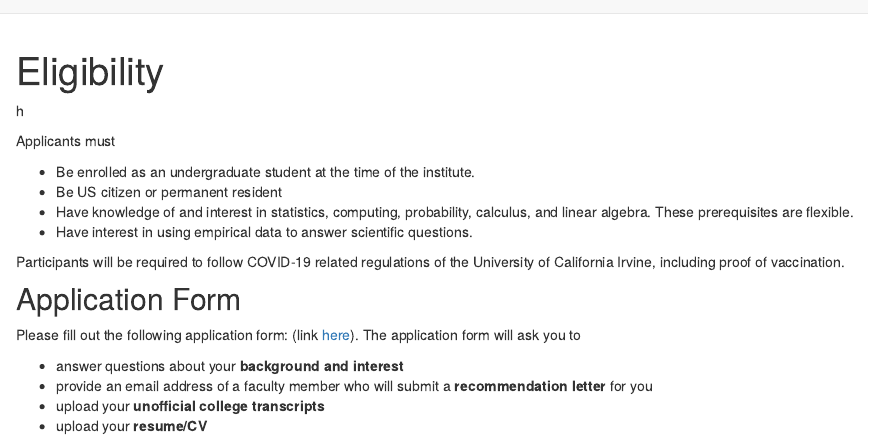
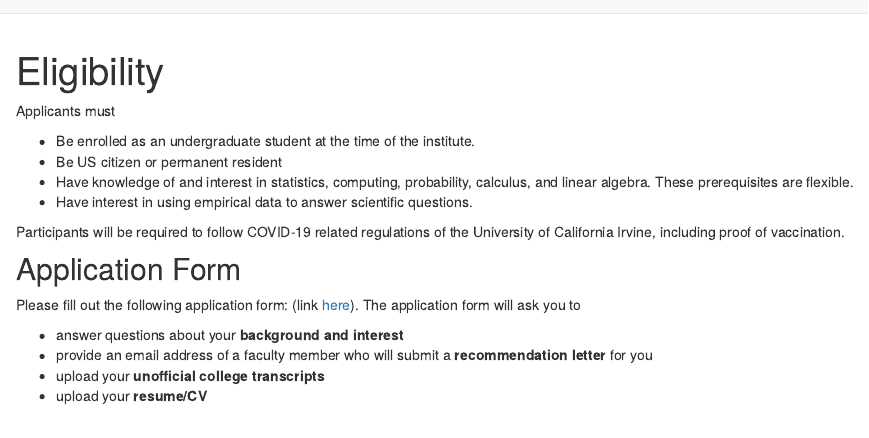
Before and after one commit to isi-buds/website, an R Markdown document (apply.Rmd): the page in a window 1100 px wide, from its top. Rendered offline with R 4.5, knitr and Pandoc, with nearby package versions; drawn as R Markdown's standard HTML page in place of the format the file asks for.

Commit message:
note to self: never do anything early in the morning

````diff
--- a/apply.Rmd
+++ b/apply.Rmd
@@ -8,7 +8,6 @@ knitr::opts_chunk$set(echo = FALSE)
 
 
 ```
-h
 
 Applicants must
 
````
Also changed, not shown: docs/search.json, 1 other file.
